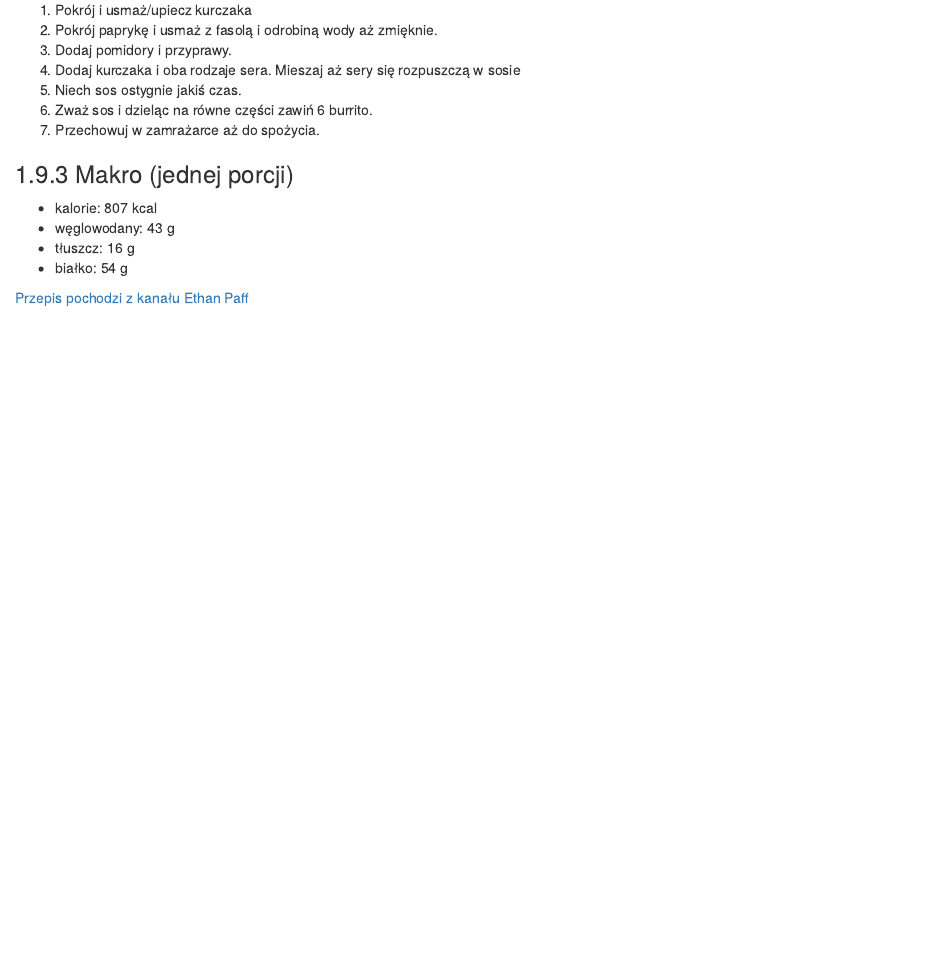
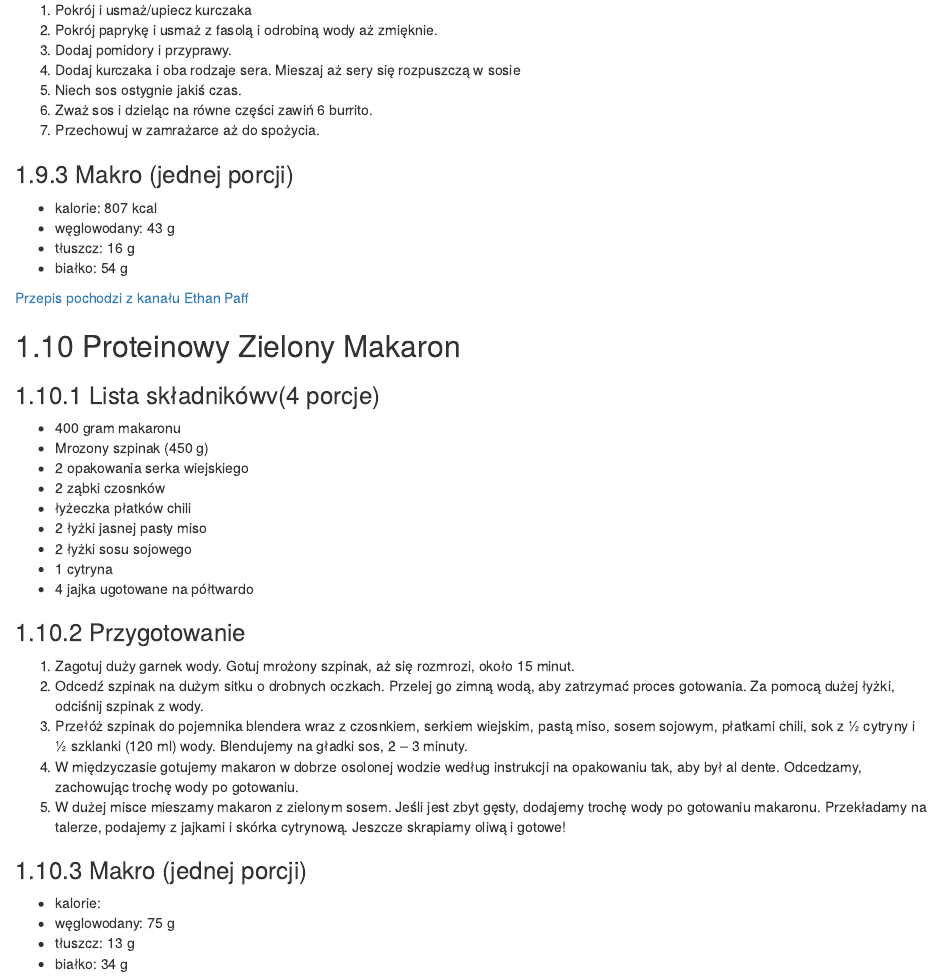
Before and after one commit to j-janiszewski/recipe_book, an R Markdown document (02-Obiady.Rmd): the page in a window 1100 px wide, from 5050 px down. Rendered offline with R 4.5, knitr and Pandoc, with nearby package versions; drawn as R Markdown's standard HTML page in place of the format the file asks for.

Commit message:
new recipe

```diff
--- a/02-Obiady.Rmd
+++ b/02-Obiady.Rmd
@@ -256,3 +256,33 @@ Przepis pozwala na zrobienie 6 sztuk.
 - białko: 54 g
 
 [Przepis pochodzi z kanału Ethan Paff](https://www.youtube.com/watch?v=uJQuJqxenMY&list=LL&index=2)
+
+
+## Proteinowy Zielony Makaron
+
+### Lista składnikówv(4 porcje)
+
+- 400 gram makaronu
+- Mrozony szpinak (450 g)
+- 2 opakowania serka wiejskiego
+- 2 ząbki czosnków
+- łyżeczka płatków chili
+- 2 łyżki jasnej pasty miso
+- 2 łyżki sosu sojowego
+- 1 cytryna
+- 4 jajka ugotowane na półtwardo
+
+### Przygotowanie
+
+1. Zagotuj duży garnek wody. Gotuj mrożony szpinak, aż się rozmrozi, około 15 minut.
+2. Odcedź szpinak na dużym sitku o drobnych oczkach. Przelej go zimną wodą, aby zatrzymać proces gotowania. Za pomocą dużej łyżki, odciśnij szpinak z wody.
+3. Przełóż szpinak do pojemnika blendera wraz z czosnkiem, serkiem wiejskim, pastą miso, sosem sojowym, płatkami chili, sok z ½ cytryny i ½ szklanki (120 ml) wody. Blendujemy na gładki sos, 2 – 3 minuty.
+4. W międzyczasie gotujemy makaron w dobrze osolonej wodzie według instrukcji na opakowaniu tak, aby był al dente. Odcedzamy, zachowując trochę wody po gotowaniu.
+5. W dużej misce mieszamy makaron z zielonym sosem. Jeśli jest zbyt gęsty, dodajemy trochę wody po gotowaniu makaronu. Przekładamy na talerze, podajemy z jajkami i skórka cytrynową. Jeszcze skrapiamy oliwą i gotowe!
+
+### Makro (jednej porcji)
+
+- kalorie:
+- węglowodany: 75 g
+- tłuszcz: 13 g
+- białko: 34 g
```
